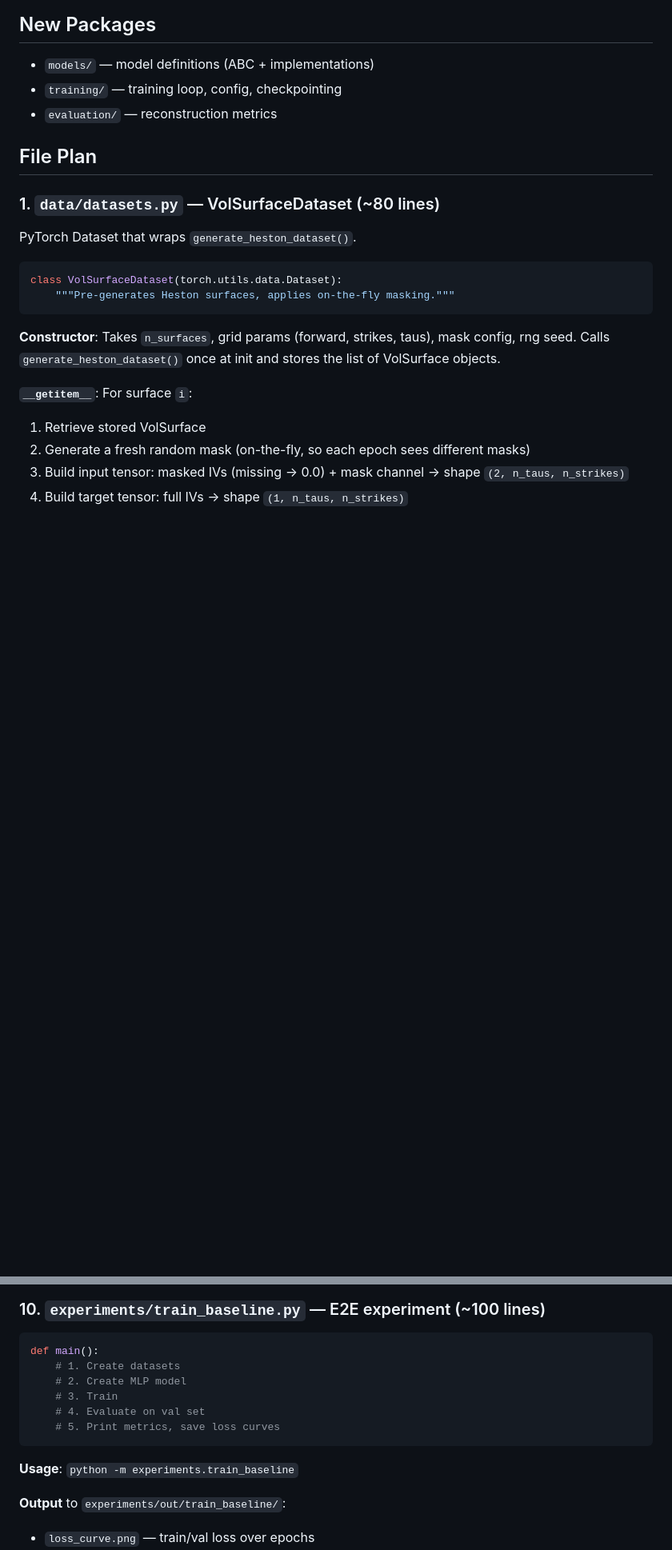
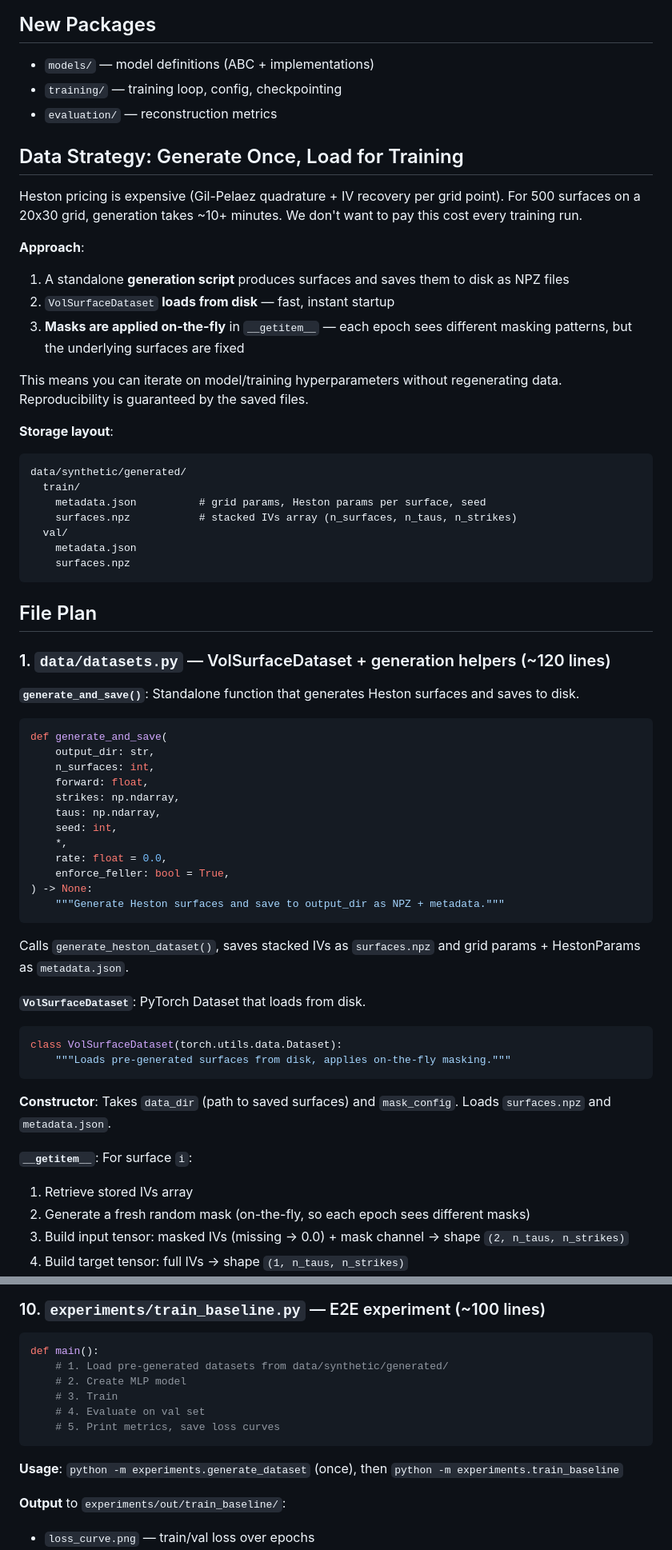
Before and after one commit to pablisho/vol-surface-reconstruction, a Markdown page: docs/plans/plan-phase3.md, 2 parts joined by grey strips. Shown at 80% size. Drawn GitHub-style; blank space fills up the shorter version.

Commit message:
Update plan

````diff
--- a/docs/plans/plan-phase3.md
+++ b/docs/plans/plan-phase3.md
@@ -20,21 +20,62 @@ The MLP baseline model is intentionally simple — the goal is to validate the p
 - `training/` — training loop, config, checkpointing
 - `evaluation/` — reconstruction metrics
 
+## Data Strategy: Generate Once, Load for Training
+
+Heston pricing is expensive (Gil-Pelaez quadrature + IV recovery per grid point). For 500 surfaces on a 20x30 grid, generation takes ~10+ minutes. We don't want to pay this cost every training run.
+
+**Approach**:
+1. A standalone **generation script** produces surfaces and saves them to disk as NPZ files
+2. `VolSurfaceDataset` **loads from disk** — fast, instant startup
+3. **Masks are applied on-the-fly** in `__getitem__` — each epoch sees different masking patterns, but the underlying surfaces are fixed
+
+This means you can iterate on model/training hyperparameters without regenerating data. Reproducibility is guaranteed by the saved files.
+
+**Storage layout**:
+```
+data/synthetic/generated/
+  train/
+    metadata.json          # grid params, Heston params per surface, seed
+    surfaces.npz           # stacked IVs array (n_surfaces, n_taus, n_strikes)
+  val/
+    metadata.json
+    surfaces.npz
+```
+
 ## File Plan
 
-### 1. `data/datasets.py` — VolSurfaceDataset (~80 lines)
+### 1. `data/datasets.py` — VolSurfaceDataset + generation helpers (~120 lines)
 
-PyTorch Dataset that wraps `generate_heston_dataset()`.
+**`generate_and_save()`**: Standalone function that generates Heston surfaces and saves to disk.
+
+```python
+def generate_and_save(
+    output_dir: str,
+    n_surfaces: int,
+    forward: float,
+    strikes: np.ndarray,
+    taus: np.ndarray,
+    seed: int,
+    *,
+    rate: float = 0.0,
+    enforce_feller: bool = True,
+) -> None:
+    """Generate Heston surfaces and save to output_dir as NPZ + metadata."""
+```
+
+Calls `generate_heston_dataset()`, saves stacked IVs as `surfaces.npz` and grid params + HestonParams as `metadata.json`.
+
+**`VolSurfaceDataset`**: PyTorch Dataset that loads from disk.
 
 ```python
 class VolSurfaceDataset(torch.utils.data.Dataset):
-    """Pre-generates Heston surfaces, applies on-the-fly masking."""
+    """Loads pre-generated surfaces from disk, applies on-the-fly masking."""
 ```
 
-**Constructor**: Takes `n_surfaces`, grid params (forward, strikes, taus), mask config, rng seed. Calls `generate_heston_dataset()` once at init and stores the list of VolSurface objects.
+**Constructor**: Takes `data_dir` (path to saved surfaces) and `mask_config`. Loads `surfaces.npz` and `metadata.json`.
 
 **`__getitem__`**: For surface `i`:
-1. Retrieve stored VolSurface
+1. Retrieve stored IVs array
 2. Generate a fresh random mask (on-the-fly, so each epoch sees different masks)
 3. Build input tensor: masked IVs (missing → 0.0) + mask channel → shape `(2, n_taus, n_strikes)`
 4. Build target tensor: full IVs → shape `(1, n_taus, n_strikes)`
@@ -135,14 +187,14 @@ Separate observed vs missing metrics are critical — the model should be good a
 
 ```python
 def main():
-    # 1. Create datasets
+    # 1. Load pre-generated datasets from data/synthetic/generated/
     # 2. Create MLP model
     # 3. Train
     # 4. Evaluate on val set
     # 5. Print metrics, save loss curves
 ```
 
-**Usage**: `python -m experiments.train_baseline`
+**Usage**: `python -m experiments.generate_dataset` (once), then `python -m experiments.train_baseline`
 
 **Output** to `experiments/out/train_baseline/`:
 - `loss_curve.png` — train/val loss over epochs
````
Also changed, not shown: other parts of docs/plans/plan-phase3.md (+18 -6 lines).
